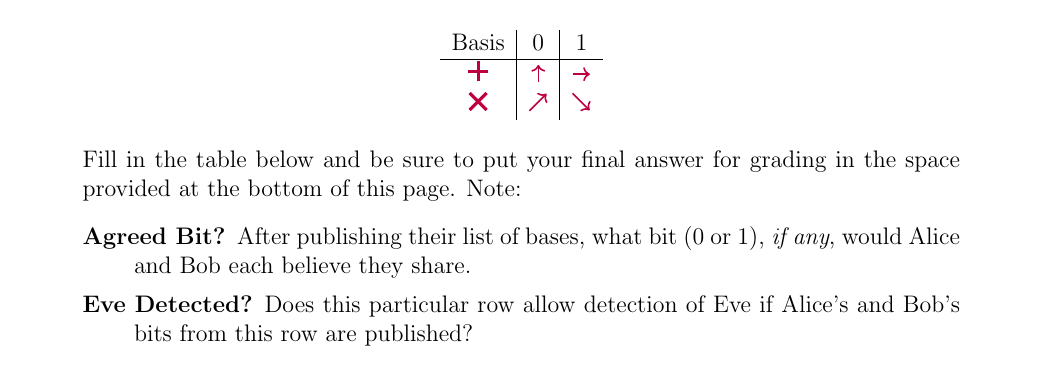
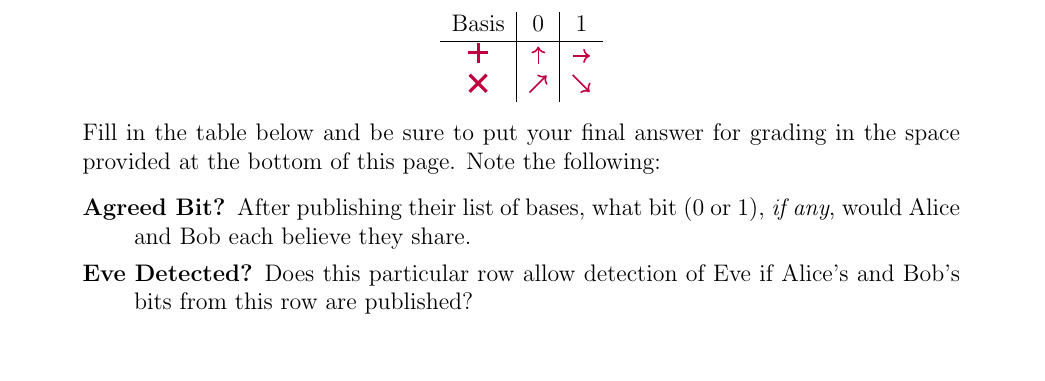
Before and after one commit to ProfRonCytron/ZeboCopy, a LaTeX problem sheet (exams/exam1.tex): part of page 9 of 11, cut so that both start at the same text. Compiled offline with pdfLaTeX.

Commit message:
Update on Overleaf.

```diff
--- a/exams/exam1.tex
+++ b/exams/exam1.tex
@@ -197,13 +197,13 @@ Each response is worth 1 point.
 \end{center}
 \end{BBKey}
 \def\RowU#1#2#3#4{%
-\vrule width 0pt depth 0.5em height 1.2em#1 &#2 & #3 & #4 & & & {\small\TF{}}  \\ \hline}
+\vrule width 0pt depth 0.5em height 1.2em#1 &#2 & #3 & #4 & & & {\vrule width 0pt depth 13pt\small\TF{}}  \\ \hline}
 \def\Row#1#2#3{%
 \RowU{\STD}{#1}{#2}{#3}}
 \def\RowX#1#2#3{%
 \RowU{\HDM}{#1}{#2}{#3}}
 
-Fill in the table below and be sure to put your final answer for grading in the space provided at the bottom of this page.  Note:
+Fill in the table below and be sure to put your final answer for grading in the space provided at the bottom of this page.  Note the following:
 \begin{description}
   \item[Agreed Bit?]  After publishing their list of bases, what bit (0 or 1), \emph{if any}, would Alice and Bob each believe they share.
   \item[Eve Detected?] Does this particular row allow detection of Eve if Alice's and Bob's bits from this row are published?
```
